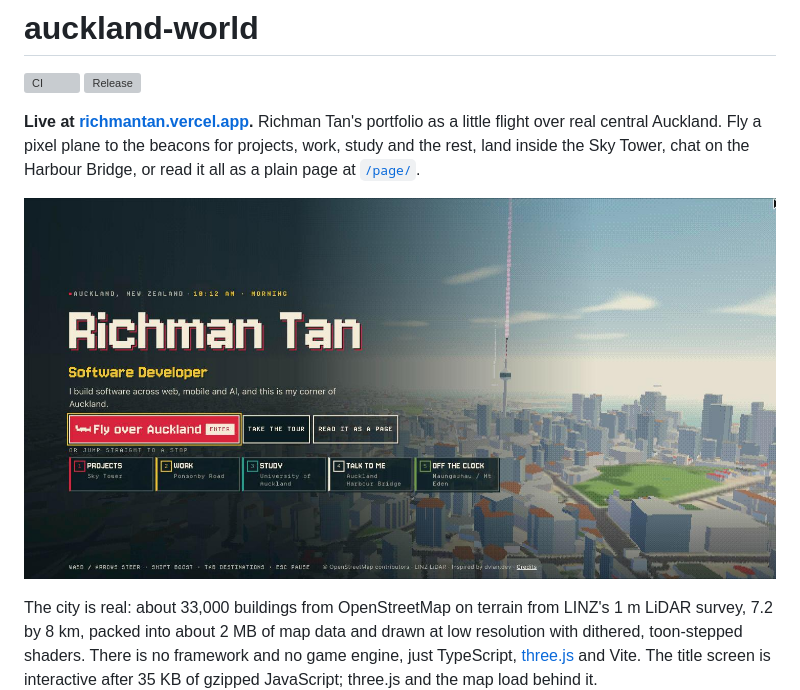
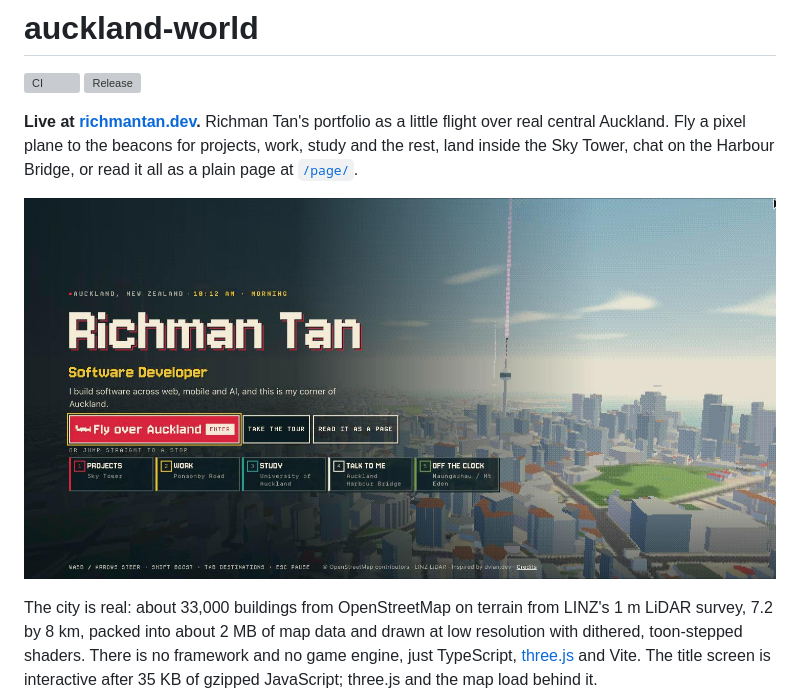
Before and after one commit to Richman-Tan/auckland-world, a Markdown page: README.md, the part around one of its changes. Rendered like a GitHub page; grey boxes are pictures that could not be loaded.

```diff
--- a/README.md
+++ b/README.md
@@ -3,5 +3,5 @@
 [![CI](https://github.com/Richman-Tan/auckland-world/actions/workflows/ci.yml/badge.svg)](https://github.com/Richman-Tan/auckland-world/actions/workflows/ci.yml)
 [![Release](https://img.shields.io/github/v/release/Richman-Tan/auckland-world)](https://github.com/Richman-Tan/auckland-world/releases)
 
-**Live at [richmantan.vercel.app](https://richmantan.vercel.app/).** Richman Tan's portfolio as a little flight over real central Auckland. Fly a pixel plane to the beacons for projects, work, study and the rest, land inside the Sky Tower, chat on the Harbour Bridge, or read it all as a plain page at [`/page/`](https://richmantan.vercel.app/page/).
+**Live at [richmantan.dev](https://richmantan.dev/).** Richman Tan's portfolio as a little flight over real central Auckland. Fly a pixel plane to the beacons for projects, work, study and the rest, land inside the Sky Tower, chat on the Harbour Bridge, or read it all as a plain page at [`/page/`](https://richmantan.dev/page/).
 
```
Also changed, not shown: other parts of README.md (+2 -2 lines), public/og.jpg, 10 other files.
